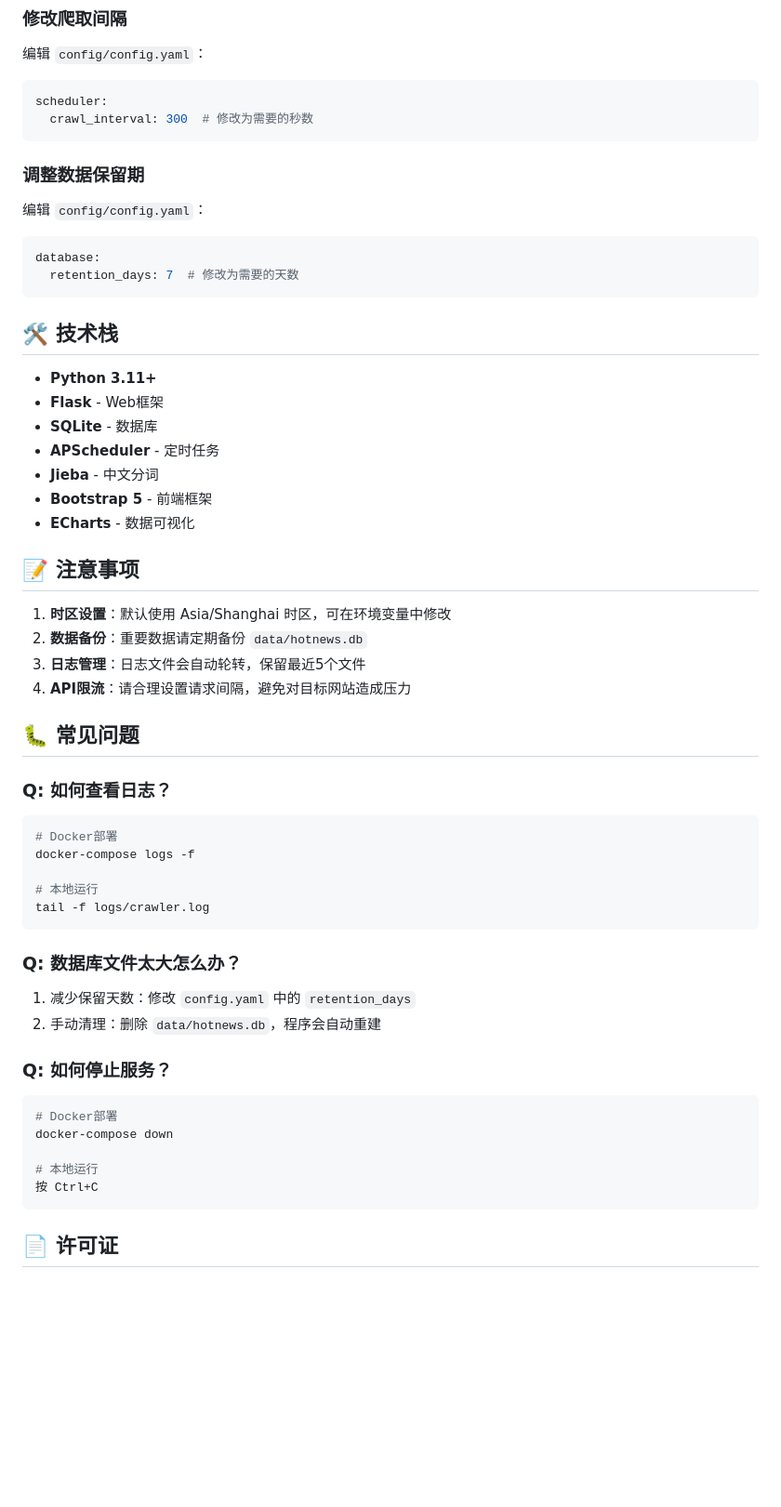
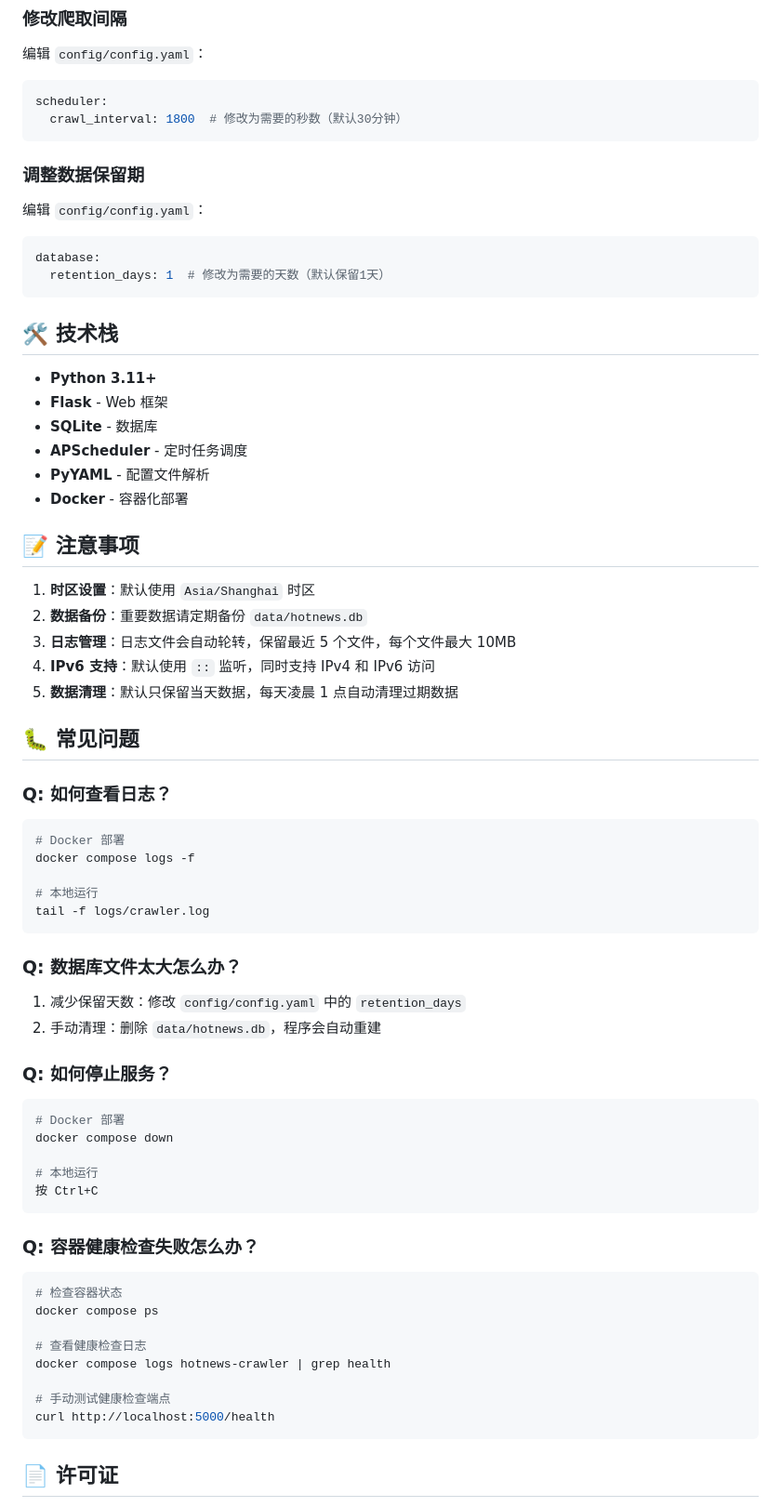
Before and after one commit to luckyCharm1123/news-assistant, a Markdown page: README.md, the part around one of its changes. Shown at 93% size. Rendered like a GitHub page; blank space fills up the shorter version.

````diff
--- a/README.md
+++ b/README.md
@@ -244,7 +269,7 @@ platforms:
 
 ```yaml
 scheduler:
-  crawl_interval: 300  # 修改为需要的秒数
+  crawl_interval: 1800  # 修改为需要的秒数（默认30分钟）
 ```
 
 ### 调整数据保留期
@@ -253,33 +278,33 @@ scheduler:
 
 ```yaml
 database:
-  retention_days: 7  # 修改为需要的天数
+  retention_days: 1  # 修改为需要的天数（默认保留1天）
 ```
 
 ## 🛠️ 技术栈
 
 - **Python 3.11+**
-- **Flask** - Web框架
+- **Flask** - Web 框架
 - **SQLite** - 数据库
-- **APScheduler** - 定时任务
-- **Jieba** - 中文分词
-- **Bootstrap 5** - 前端框架
-- **ECharts** - 数据可视化
+- **APScheduler** - 定时任务调度
+- **PyYAML** - 配置文件解析
+- **Docker** - 容器化部署
 
 ## 📝 注意事项
 
-1. **时区设置**：默认使用 Asia/Shanghai 时区，可在环境变量中修改
+1. **时区设置**：默认使用 `Asia/Shanghai` 时区
 2. **数据备份**：重要数据请定期备份 `data/hotnews.db`
-3. **日志管理**：日志文件会自动轮转，保留最近5个文件
-4. **API限流**：请合理设置请求间隔，避免对目标网站造成压力
+3. **日志管理**：日志文件会自动轮转，保留最近 5 个文件，每个文件最大 10MB
+4. **IPv6 支持**：默认使用 `::` 监听，同时支持 IPv4 和 IPv6 访问
+5. **数据清理**：默认只保留当天数据，每天凌晨 1 点自动清理过期数据
 
 ## 🐛 常见问题
 
 ### Q: 如何查看日志？
 
 ```bash
-# Docker部署
-docker-compose logs -f
+# Docker 部署
+docker compose logs -f
 
 # 本地运行
 tail -f logs/crawler.log
@@ -287,17 +312,30 @@ tail -f logs/crawler.log
 
 ### Q: 数据库文件太大怎么办？
 
-1. 减少保留天数：修改 `config.yaml` 中的 `retention_days`
+1. 减少保留天数：修改 `config/config.yaml` 中的 `retention_days`
 2. 手动清理：删除 `data/hotnews.db`，程序会自动重建
 
 ### Q: 如何停止服务？
 
 ```bash
-# Docker部署
-docker-compose down
+# Docker 部署
+docker compose down
 
 # 本地运行
 按 Ctrl+C
+```
+
+### Q: 容器健康检查失败怎么办？
+
+```bash
+# 检查容器状态
+docker compose ps
+
+# 查看健康检查日志
+docker compose logs hotnews-crawler | grep health
+
+# 手动测试健康检查端点
+curl http://localhost:5000/health
 ```
 
 ## 📄 许可证
````
Also changed, not shown: other parts of README.md (+87 -62 lines).
